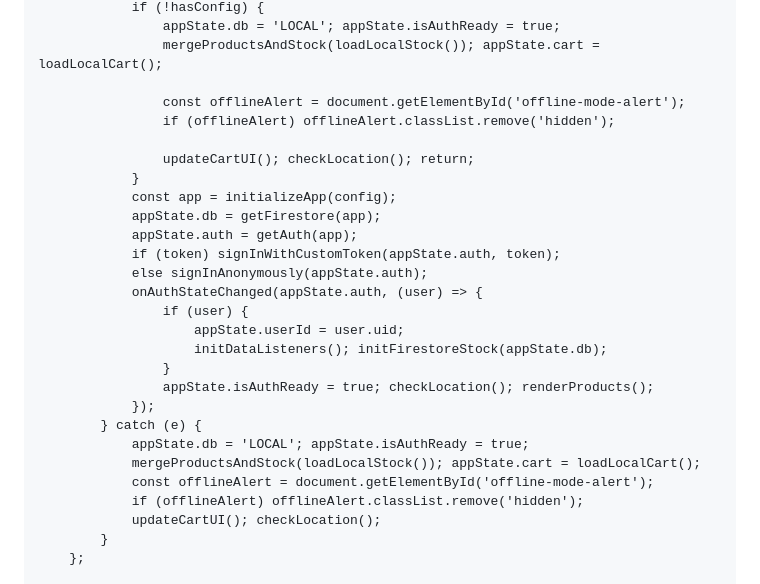
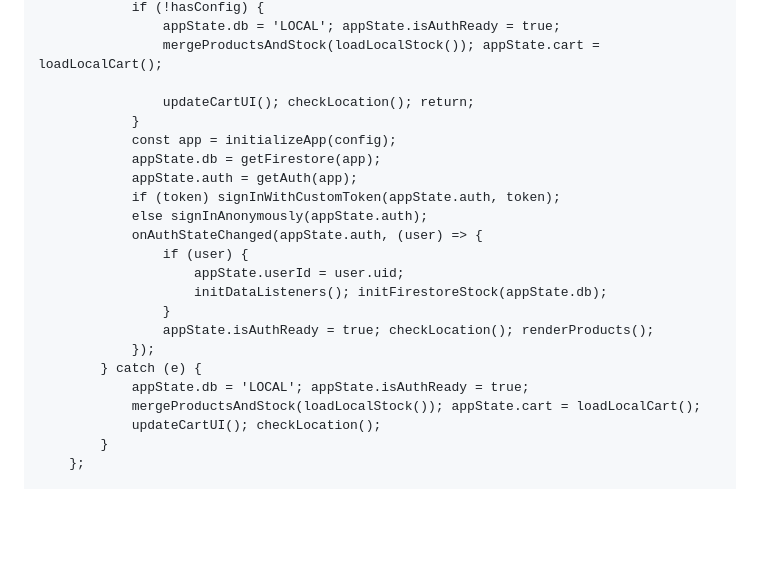
Before and after one commit to zaidkhalailahjo/zaidandfarah, a Markdown page: README.md, the part around one of its changes. Rendered like a GitHub page; blank space fills up the shorter version.

```diff
--- a/README.md
+++ b/README.md
@@ -326,9 +325,6 @@
                     appState.db = 'LOCAL'; appState.isAuthReady = true;
                     mergeProductsAndStock(loadLocalStock()); appState.cart = loadLocalCart();
 
-                    const offlineAlert = document.getElementById('offline-mode-alert');
-                    if (offlineAlert) offlineAlert.classList.remove('hidden');
-
                     updateCartUI(); checkLocation(); return;
                 }
                 const app = initializeApp(config);
@@ -346,8 +342,6 @@
             } catch (e) {
                 appState.db = 'LOCAL'; appState.isAuthReady = true;
                 mergeProductsAndStock(loadLocalStock()); appState.cart = loadLocalCart();
-                const offlineAlert = document.getElementById('offline-mode-alert');
-                if (offlineAlert) offlineAlert.classList.remove('hidden');
                 updateCartUI(); checkLocation();
             }
         };
```
Also changed, not shown: other parts of README.md (+0 -1 lines).
